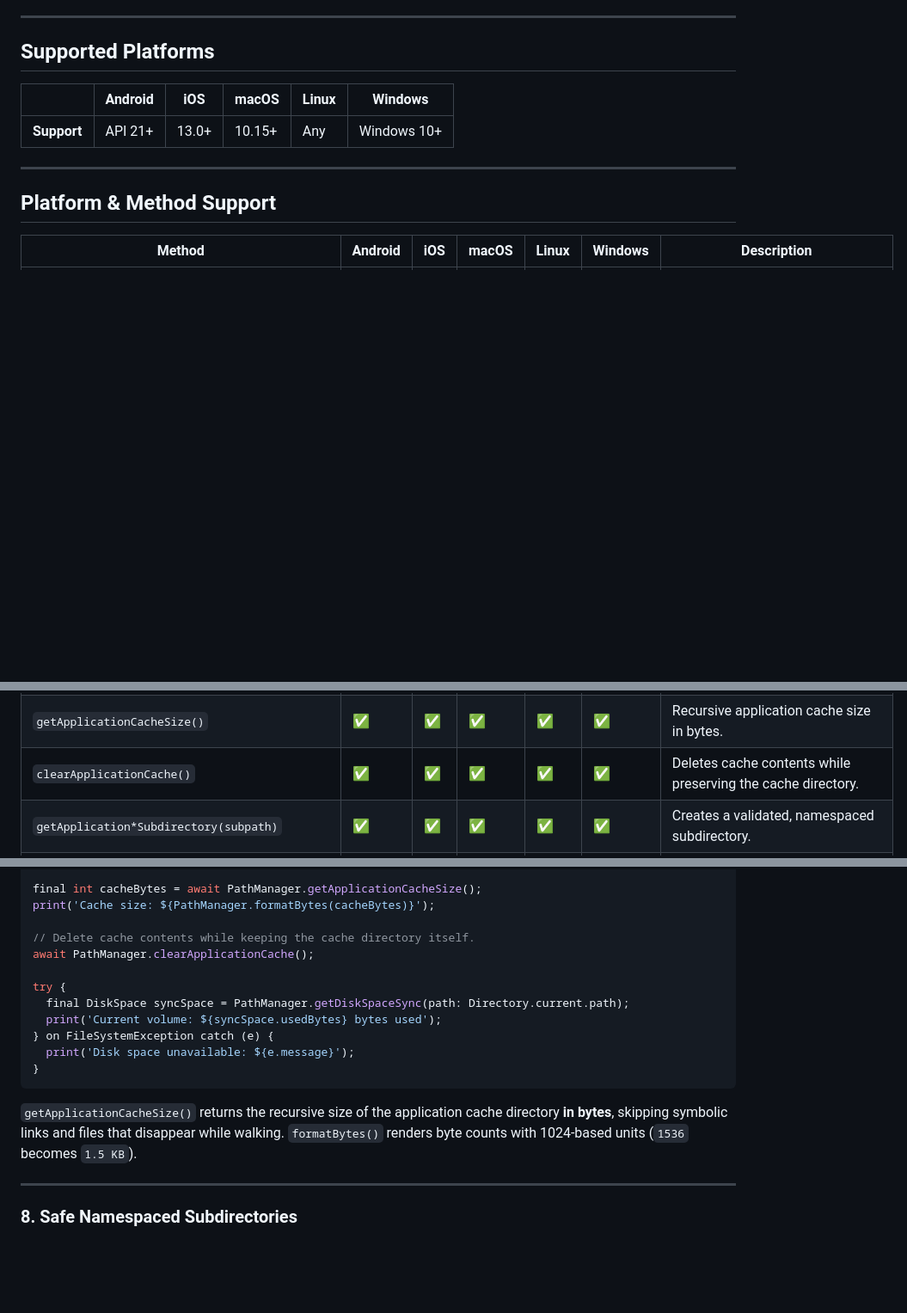
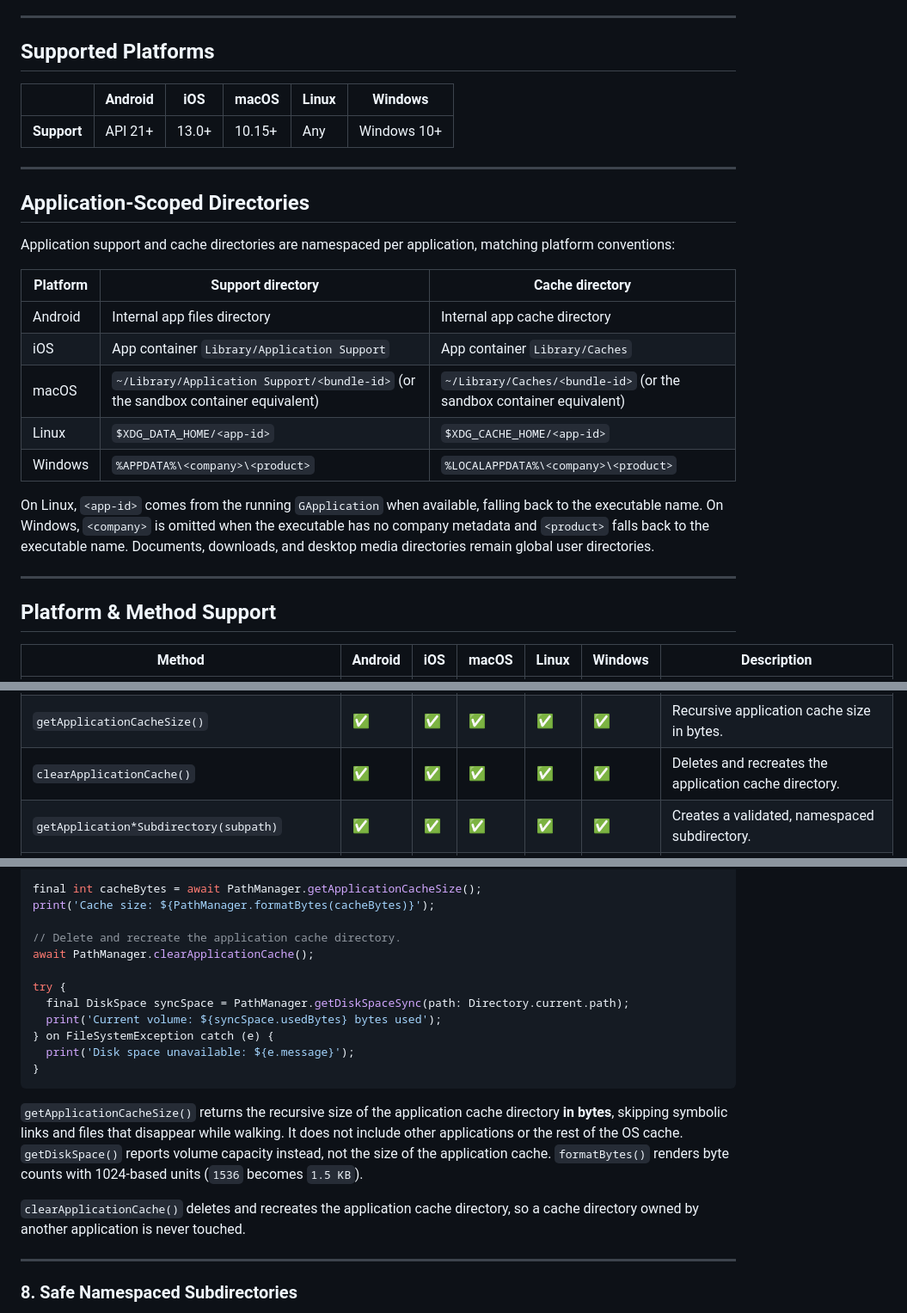
Before and after one commit to maranix/path_manager, a Markdown page: README.md, 3 parts joined by grey strips. Shown at 86% size. Drawn GitHub-style; blank space fills up the shorter version.

Commit message:
docs: document application-scoped directories
Describe the per-application support and cache locations for each platform and clarify cache-size versus disk-space semantics.

````diff
--- a/README.md
+++ b/README.md
@@ -18,6 +18,22 @@ This plugin leverages direct native interop without MethodChannels:
 | | Android | iOS | macOS | Linux | Windows |
 |---|---|---|---|---|---|
 | **Support** | API 21+ | 13.0+ | 10.15+ | Any | Windows 10+ |
+
+---
+
+## Application-Scoped Directories
+
+Application support and cache directories are namespaced per application, matching platform conventions:
+
+| Platform | Support directory | Cache directory |
+|---|---|---|
+| Android | Internal app files directory | Internal app cache directory |
+| iOS | App container `Library/Application Support` | App container `Library/Caches` |
+| macOS | `~/Library/Application Support/<bundle-id>` (or the sandbox container equivalent) | `~/Library/Caches/<bundle-id>` (or the sandbox container equivalent) |
+| Linux | `$XDG_DATA_HOME/<app-id>` | `$XDG_CACHE_HOME/<app-id>` |
+| Windows | `%APPDATA%\<company>\<product>` | `%LOCALAPPDATA%\<company>\<product>` |
+
+On Linux, `<app-id>` comes from the running `GApplication` when available, falling back to the executable name. On Windows, `<company>` is omitted when the executable has no company metadata and `<product>` falls back to the executable name. Documents, downloads, and desktop media directories remain global user directories.
 
 ---
 
@@ -45,7 +61,7 @@ This plugin leverages direct native interop without MethodChannels:
 | `getVideosDirectory()` / `getVideosDirectorySync()` | ❌ | ❌ | ✅ | ✅ | ✅ | Global user videos directory. |
 | `getDiskSpace({path})` / `getDiskSpaceSync({path})` | ✅ | ✅ | ✅ | ✅ | ✅ | Free and total volume capacity in bytes for the volume containing `path`. |
 | `getApplicationCacheSize()` | ✅ | ✅ | ✅ | ✅ | ✅ | Recursive application cache size in bytes. |
-| `clearApplicationCache()` | ✅ | ✅ | ✅ | ✅ | ✅ | Deletes cache contents while preserving the cache directory. |
+| `clearApplicationCache()` | ✅ | ✅ | ✅ | ✅ | ✅ | Deletes and recreates the application cache directory. |
 | `getApplication*Subdirectory(subpath)` | ✅ | ✅ | ✅ | ✅ | ✅ | Creates a validated, namespaced subdirectory. |
 | `formatBytes(bytes)` | ✅ | ✅ | ✅ | ✅ | ✅ | Formats a byte count into a human-readable string. |
 | `setApplicationPathIsExcludedFromBackup(...)` | ❌ | ✅ | ✅ | ❌ | ❌ | Programmatically toggles the backup exclusion flag. |
@@ -293,7 +309,7 @@ print('Total: ${PathManager.formatBytes(space.totalBytes)}');
 final int cacheBytes = await PathManager.getApplicationCacheSize();
 print('Cache size: ${PathManager.formatBytes(cacheBytes)}');
 
-// Delete cache contents while keeping the cache directory itself.
+// Delete and recreate the application cache directory.
 await PathManager.clearApplicationCache();
 
 try {
@@ -304,7 +320,9 @@ try {
 }
 ```
 
-`getApplicationCacheSize()` returns the recursive size of the application cache directory **in bytes**, skipping symbolic links and files that disappear while walking. `formatBytes()` renders byte counts with 1024-based units (`1536` becomes `1.5 KB`).
+`getApplicationCacheSize()` returns the recursive size of the application cache directory **in bytes**, skipping symbolic links and files that disappear while walking. It does not include other applications or the rest of the OS cache. `getDiskSpace()` reports volume capacity instead, not the size of the application cache. `formatBytes()` renders byte counts with 1024-based units (`1536` becomes `1.5 KB`).
+
+`clearApplicationCache()` deletes and recreates the application cache directory, so a cache directory owned by another application is never touched.
 
 ---
 
````
